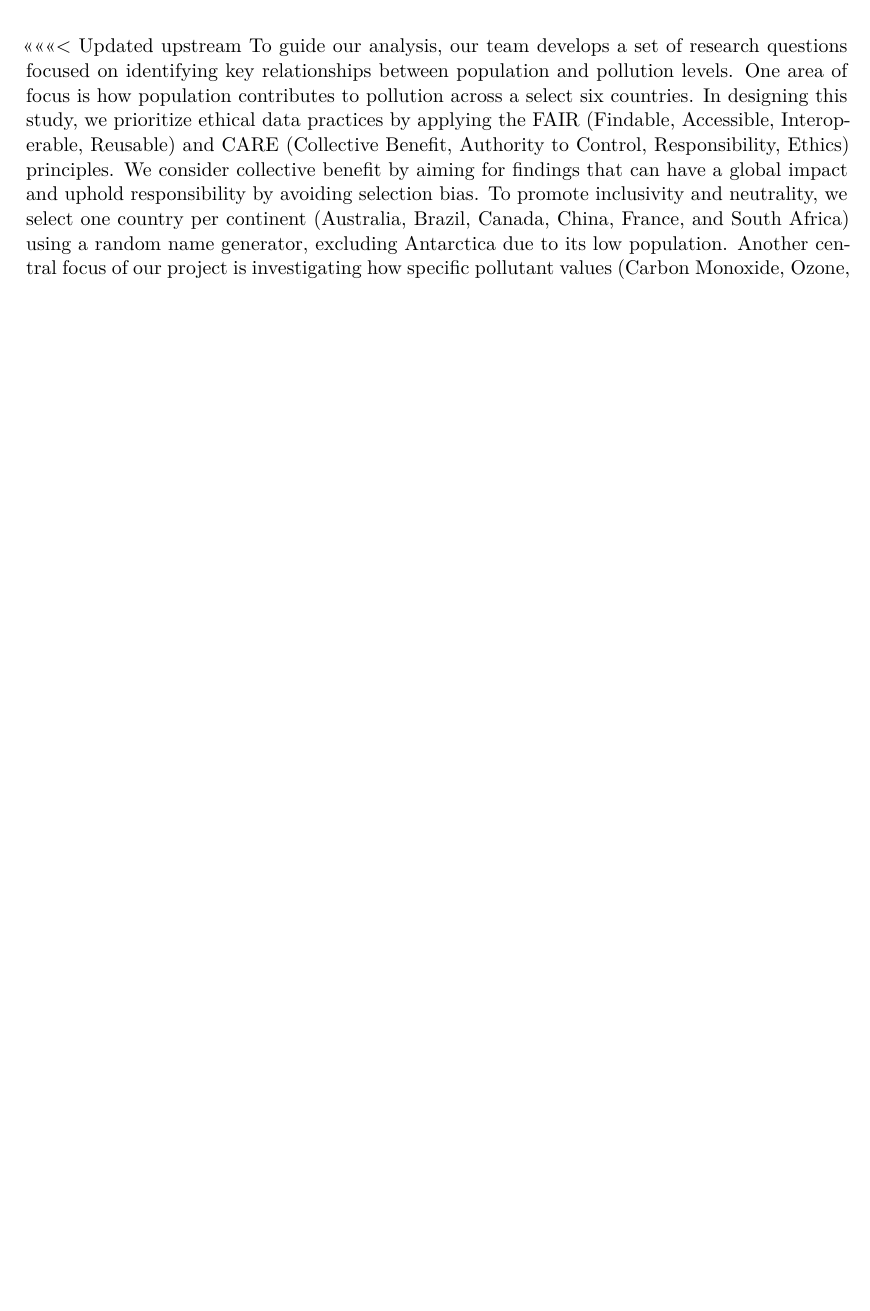
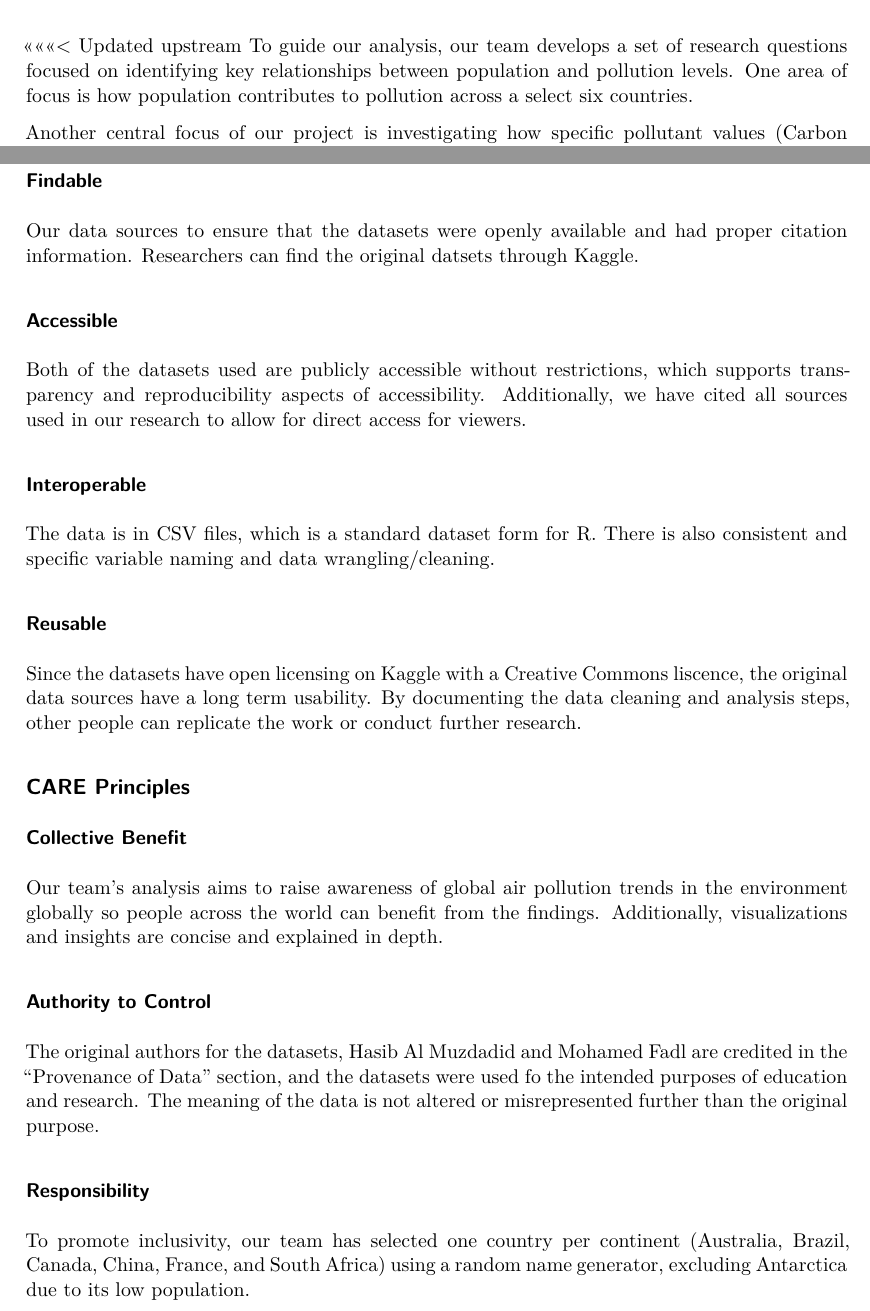
Before and after one commit to Stat184-Spring2025/Sec2_FP_GabrielleSmeltzer_GreerMoran_SnehaArya, a Quarto document (FinalProject.qmd): part of page 1 of 11 before the commit and two parts of pages 1 and 2 of 12 after it, the two joined at a grey line, cut so that both start at the same text, the shorter picture padded with empty space. Rendered offline with R 4.5, knitr and Pandoc in place of Quarto, then LaTeX, with nearby package versions.

Commit message:
FAIR/CARE Principles (more concise)

```diff
--- a/FinalProject.qmd
+++ b/FinalProject.qmd
@@ -31,10 +31,42 @@ This research focuses on air pollution across the globe, a topic that directly i
 # **Research Questions**
 
 <<<<<<< Updated upstream
-To guide our analysis, our team develops a set of research questions focused on identifying key relationships between population and pollution levels. One area of focus is how population contributes to pollution across a select six countries. In designing this study, we prioritize ethical data practices by applying the FAIR (Findable, Accessible, Interoperable, Reusable) and CARE (Collective Benefit, Authority to Control, Responsibility, Ethics) principles. We consider collective benefit by aiming for findings that can have a global impact and uphold responsibility by avoiding selection bias. To promote inclusivity and neutrality, we select one country per continent (Australia, Brazil, Canada, China, France, and South Africa) using a random name generator, excluding Antarctica due to its low population.
+To guide our analysis, our team develops a set of research questions focused on identifying key relationships between population and pollution levels. One area of focus is how population contributes to pollution across a select six countries.
+
 Another central focus of our project is investigating how specific pollutant values (Carbon Monoxide, Ozone, Nitrogen Dioxide, and Particulate Matter) contribute to a country's overall Air Quality Index (AQI). To explore this, we apply linear regression modeling and plan to visualize the results through a regression summary table and a slope plot illustrating each pollutant’s influence on AQI. In addition, we plan to use faceted scatter plots to compare pollutant values to AQI, offering a clear view of how each variable individually correlates with air quality.
 
 We also aim to examine whether urban population percentage plays a role in pollution severity. To do this, we plan to implement a histogram visualization that compares AQI value distributions in relation to levels of urban population across the six countries, helping us identify patterns linked to urbanization. Furthermore, we use a grouped bar graph to present the frequency of AQI categories by country, enabling straightforward comparisons of pollution severity across regions. Lastly, we analyze ozone AQI values in relation to land area through a boxplot to explore how physical geography may intersect with pollution levels.
 
 Overall, this is not an exhaustive list of the questions we aim to explore, as the dataset contains many overlapping features that may reveal new insights. Our goal is to use structured analysis and clear, accessible visualizations to better understand global air quality trends and their potential implications for effects on the environment and public health.
 
+## FAIR Principles
+
+### Findable
+
+Our data sources to ensure that the datasets were openly available and had proper citation information. Researchers can find the original datsets through Kaggle.
+
+### Accessible
+
+Both of the datasets used are publicly accessible without restrictions, which supports transparency and reproducibility aspects of accessibility. Additionally, we have cited all sources used in our research to allow for direct access for viewers.
+
+### Interoperable
+
+The data is in CSV files, which is a standard dataset form for R. There is also consistent and specific variable naming and data wrangling/cleaning.
+
+### Reusable
+
+Since the datasets have open licensing on Kaggle with a Creative Commons liscence, the original data sources have a long term usability. By documenting the data cleaning and analysis steps, other people can replicate the work or conduct further research.
+
+## CARE Principles
+
+### Collective Benefit
+
+Our team's analysis aims to raise awareness of global air pollution trends in the environment globally so people across the world can benefit from the findings. Additionally, visualizations and insights are concise and explained in depth.
+
+### Authority to Control
+
+The original authors for the datasets, Hasib Al Muzdadid and Mohamed Fadl are credited in the "Provenance of Data" section, and the datasets were used fo the intended purposes of education and research. The meaning of the data is not altered or misrepresented further than the original purpose.
+
+### Responsibility
+
+To promote inclusivity, our team has selected one country per continent (Australia, Brazil, Canada, China, France, and South Africa) using a random name generator, excluding Antarctica due to its low population.
```
Also changed, not shown: FinalProject.qmd (4 more changed lines).
